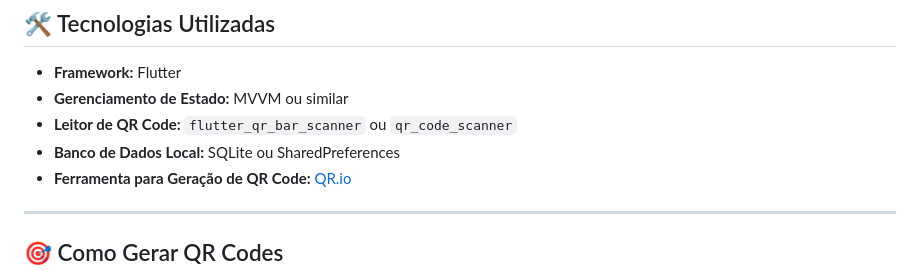
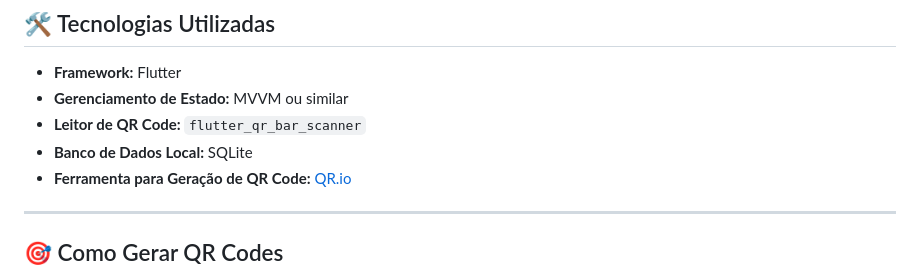
Before and after one commit to LuigiBittencourtMarzinotto/management_mobile, a Markdown page: README.md, the part around the change. GitHub-like rendering.

```diff
--- a/README.md
+++ b/README.md
@@ -56,8 +56,8 @@ Management Mobile é um aplicativo de inventário de equipamentos, desenvolvido
 ## 🛠️ Tecnologias Utilizadas
 - **Framework:** Flutter
 - **Gerenciamento de Estado:** MVVM ou similar
-- **Leitor de QR Code:** `flutter_qr_bar_scanner` ou `qr_code_scanner`
-- **Banco de Dados Local:** SQLite ou SharedPreferences
+- **Leitor de QR Code:** `flutter_qr_bar_scanner`
+- **Banco de Dados Local:** SQLite
 - **Ferramenta para Geração de QR Code:** [QR.io](https://qr.io/)
 
 ---
```
